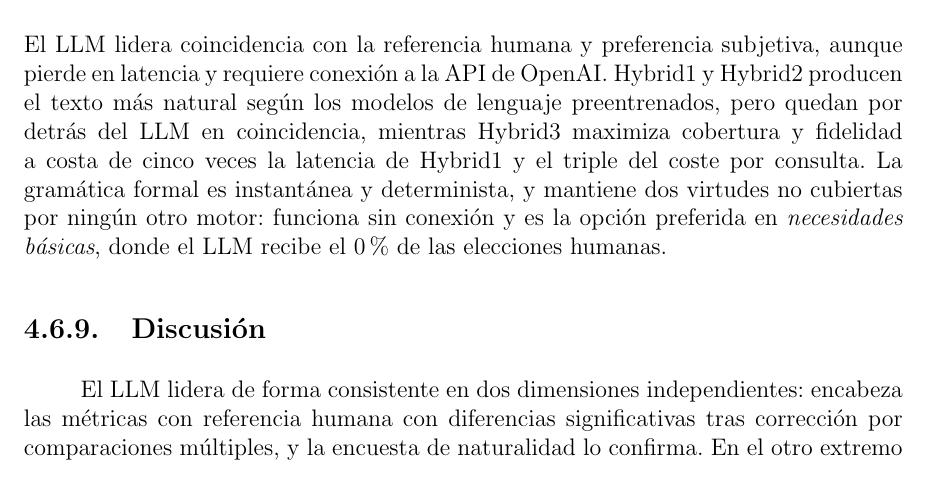
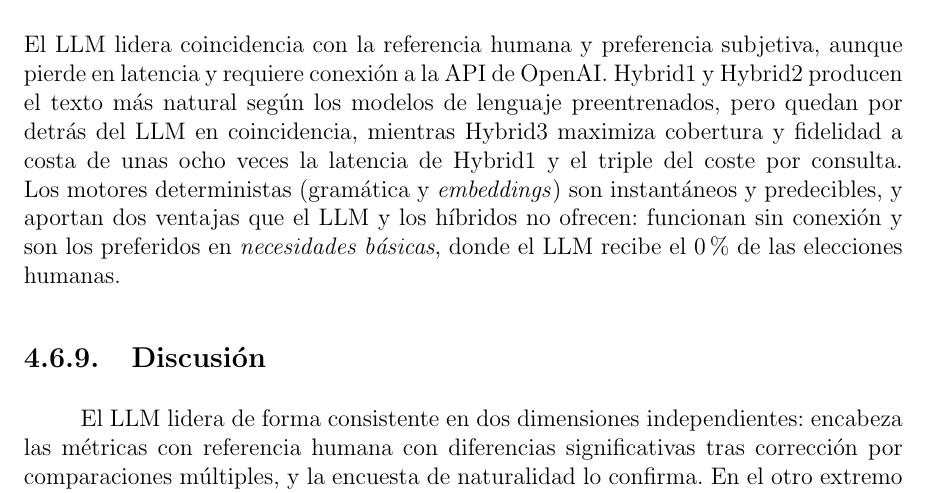
Before and after one commit to Lagaress/tfg-memory, a LaTeX document (main.tex, which reads sections/development/evaluacion-comparativa.tex): part of page 76 of 119, cut so that both start at the same text. Compiled offline with pdfLaTeX.

Commit message:
Fix latency multiplier and deterministic-engine virtues in summary
- Hybrid3 latency is ~8x Hybrid1 (4348/528), not five times
- Attribute the offline + basic-needs-preference virtues to the
  deterministic engines (grammar and embeddings, equivalent), and
  frame them as advantages the LLM and hybrids lack: embeddings is
  also offline and edges grammar in basic needs (42% vs 39%), so the
  previous 'no cubiertas por ningún otro motor' was inaccurate

Co-Authored-By: Claude Opus 4.7 <noreply@anthropic.com>

```diff
--- a/sections/development/evaluacion-comparativa.tex
+++ b/sections/development/evaluacion-comparativa.tex
@@ -535,7 +535,7 @@ Latencia & Gramática & 0.02 ms (frente a 4.3 s de Hybrid3) \\
 \label{tab:eval-ranking}
 \end{table}
 
-\noindent El LLM lidera coincidencia con la referencia humana y preferencia subjetiva, aunque pierde en latencia y requiere conexión a la API de OpenAI. Hybrid1 y Hybrid2 producen el texto más natural según los modelos de lenguaje preentrenados, pero quedan por detrás del LLM en coincidencia, mientras Hybrid3 maximiza cobertura y fidelidad a costa de cinco veces la latencia de Hybrid1 y el triple del coste por consulta. La gramática formal es instantánea y determinista, y mantiene dos virtudes no cubiertas por ningún otro motor: funciona sin conexión y es la opción preferida en \textit{necesidades básicas}, donde el LLM recibe el 0\% de las elecciones humanas.
+\noindent El LLM lidera coincidencia con la referencia humana y preferencia subjetiva, aunque pierde en latencia y requiere conexión a la API de OpenAI. Hybrid1 y Hybrid2 producen el texto más natural según los modelos de lenguaje preentrenados, pero quedan por detrás del LLM en coincidencia, mientras Hybrid3 maximiza cobertura y fidelidad a costa de unas ocho veces la latencia de Hybrid1 y el triple del coste por consulta. Los motores deterministas (gramática y \textit{embeddings}) son instantáneos y predecibles, y aportan dos ventajas que el LLM y los híbridos no ofrecen: funcionan sin conexión y son los preferidos en \textit{necesidades básicas}, donde el LLM recibe el 0\% de las elecciones humanas.
 
 \subsection{Discusión}
 \label{sec:eval-discusion}
```
